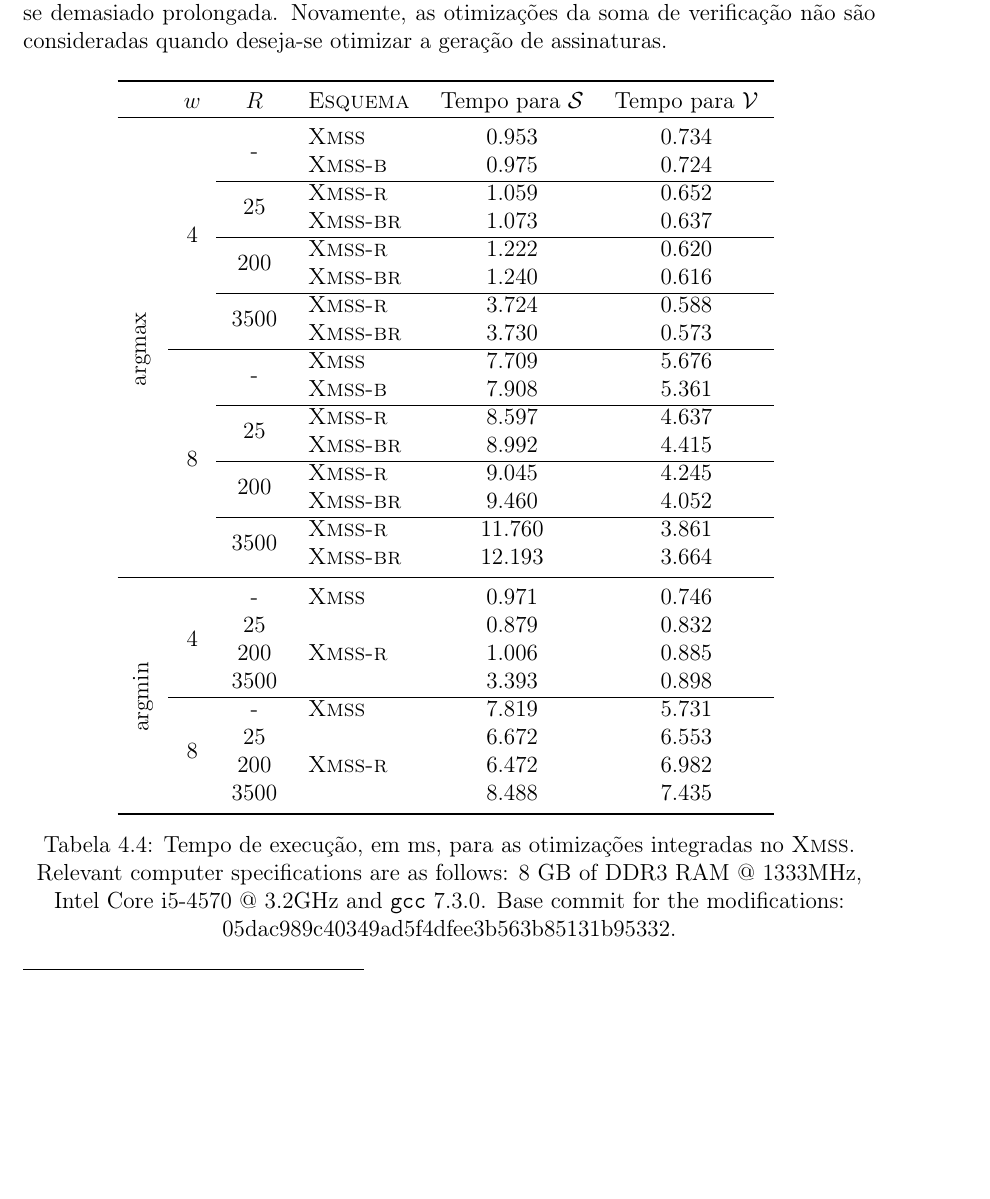
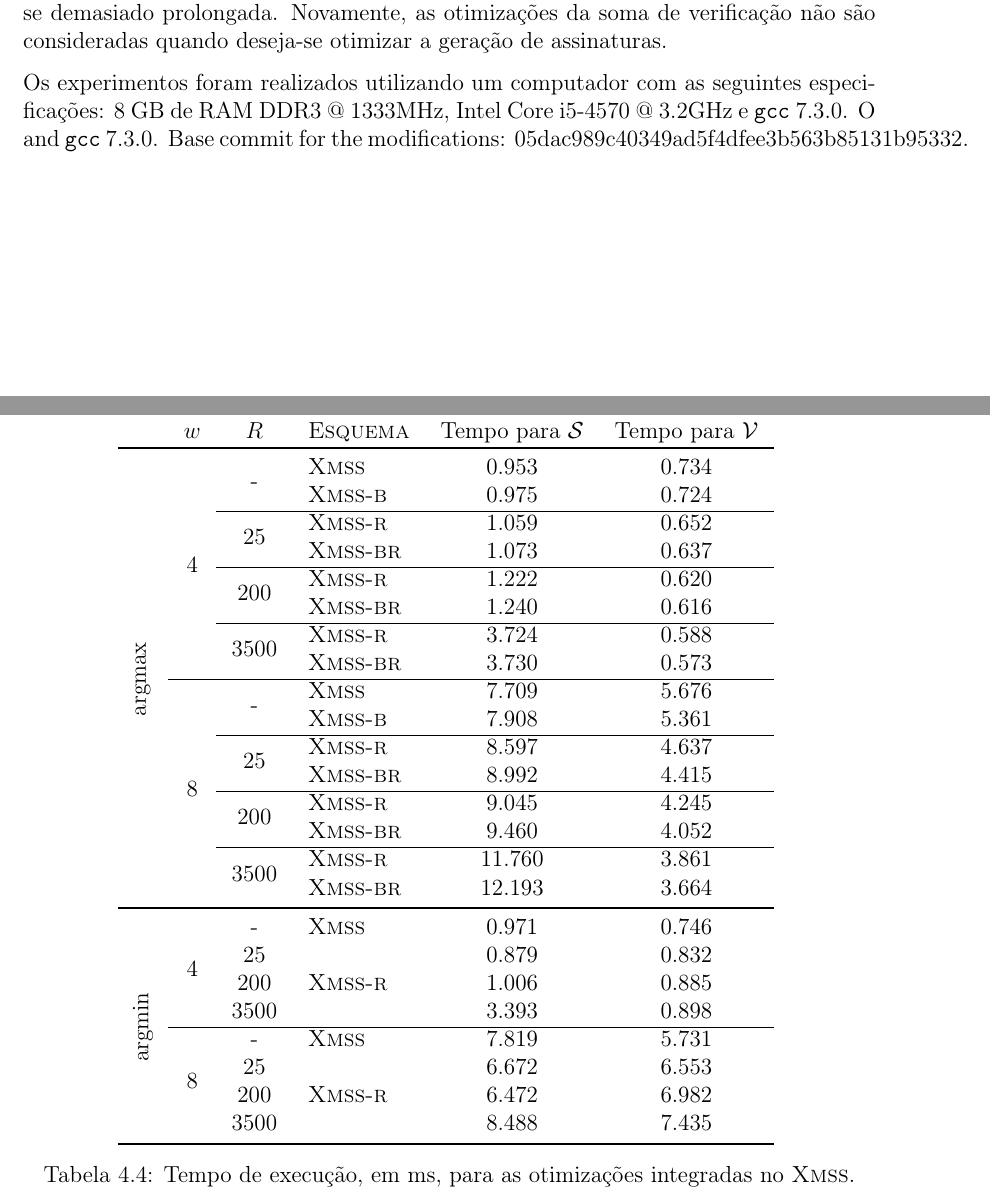
Before and after one commit to zambonin/bsc, a LaTeX document (bsc.tex): part of page 44 of 49 before the commit and two parts of pages 44 and 45 of 50 after it, the two joined at a grey line, cut so that both start at the same text, the shorter picture padded with empty space. Compiled offline with pdfLaTeX.

Commit message:
sharelatex: update bsc.tex from r39054 to r39087

```diff
--- a/bsc.tex
+++ b/bsc.tex
@@ -2039,6 +2039,10 @@ Evidentemente, as otimizações propostas nos esquemas \textsc{Wots-b} e \textsc
 
 A Tabela~\ref{tab:4} apresenta os resultados obtidos, na forma da média do tempo de execução de $2^{14}$ instâncias dos esquemas \xmss{}, \textsc{Xmss-b}, \textsc{Xmss-r} e \textsc{Xmss-br}, de acordo com a notação fixada nas seções~\ref{section:wotsb} e~\ref{section:wotsr}. Note que $w = 16$ não é considerado visto que, para este parâmetro, a etapa de geração de chaves para o esquema \xmss{} torna-se demasiado prolongada. Novamente, as otimizações da soma de verificação não são consideradas quando deseja-se otimizar a geração de assinaturas.
 
+Os experimentos foram realizados utilizando um computador com as seguintes especificações: 8 GB de RAM DDR3 @ 1333MHz, Intel Core i5-4570 @ 3.2GHz e \texttt{gcc} 7.3.0. O
+and \texttt{gcc} 7.3.0. Base commit for the modifications:
+    05dac989c40349ad5f4dfee3b563b85131b95332.
+
 \begin{table}[htbp]
     \setlength{\tabcolsep}{8pt}
     \centering
@@ -2093,10 +2097,6 @@ A Tabela~\ref{tab:4} apresenta os resultados obtidos, na forma da média do temp
     \end{tabular}
     \label{tab:4}
     \caption{Tempo de execução, em ms, para as otimizações integradas no \xmss{}.}
-       Relevant computer specifications are as follows:
-    8 GB of DDR3 RAM @ 1333MHz, Intel Core i5-4570 @ 3.2GHz
-    and \texttt{gcc} 7.3.0. Base commit for the modifications:
-    05dac989c40349ad5f4dfee3b563b85131b95332.
 \end{table}
 
 \chapter{Conclusão}
```
